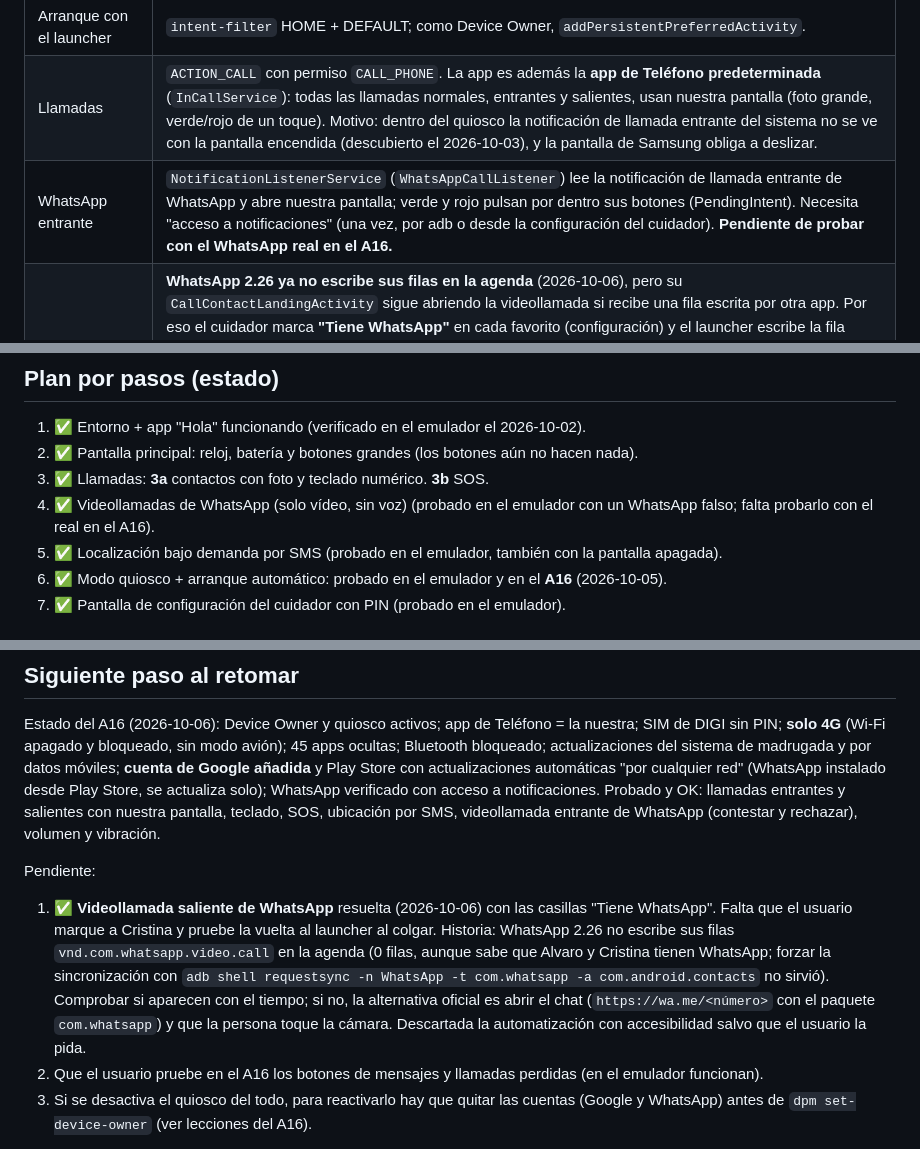
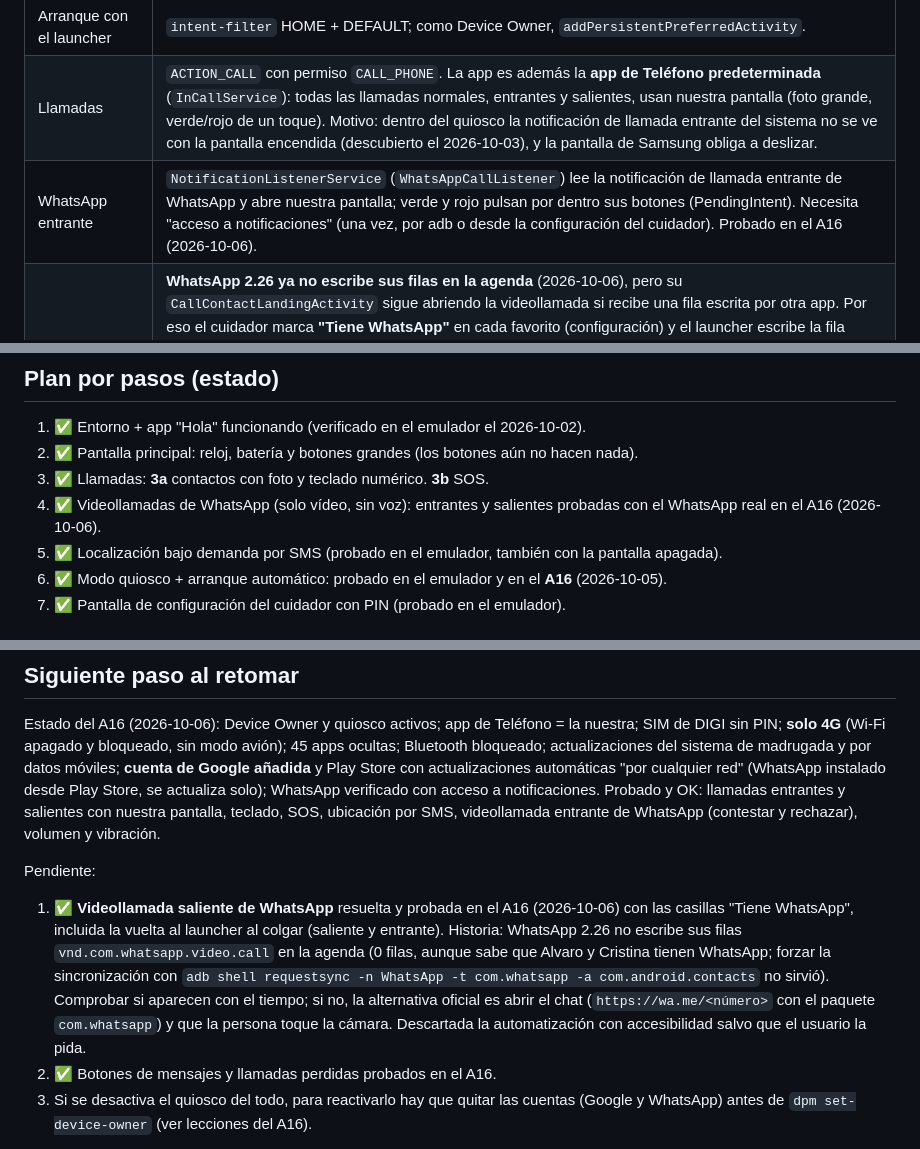
Before and after one commit to alvsanmun/LlamaditApp, a Markdown page: CLAUDE.md, 3 parts joined by grey strips. Drawn GitHub-style.

Commit message:
CLAUDE.md: WhatsApp, mensajes y llamadas perdidas probados en el A16
Co-Authored-By: Claude Opus 5.5 <noreply@anthropic.com>

```diff
--- a/CLAUDE.md
+++ b/CLAUDE.md
@@ -21,7 +21,7 @@ Launcher Android para que **personas analfabetas** usen un móvil solo con imág
 | Modo quiosco | App como **Device Owner** (`adb shell dpm set-device-owner com.launcherfacil.app/.kiosk.AdminReceiver`) + **Lock Task Mode**, con `setLockTaskPackages` permitiendo WhatsApp y el marcador/telecom. Requiere quitar todas las cuentas del móvil (Google/Samsung) o restablecerlo de fábrica. Probarlo antes en el emulador. |
 | Arranque con el launcher | `intent-filter` HOME + DEFAULT; como Device Owner, `addPersistentPreferredActivity`. |
 | Llamadas | `ACTION_CALL` con permiso `CALL_PHONE`. La app es además la **app de Teléfono predeterminada** (`InCallService`): todas las llamadas normales, entrantes y salientes, usan nuestra pantalla (foto grande, verde/rojo de un toque). Motivo: dentro del quiosco la notificación de llamada entrante del sistema no se ve con la pantalla encendida (descubierto el 2026-10-03), y la pantalla de Samsung obliga a deslizar. |
-| WhatsApp entrante | `NotificationListenerService` (`WhatsAppCallListener`) lee la notificación de llamada entrante de WhatsApp y abre nuestra pantalla; verde y rojo pulsan por dentro sus botones (PendingIntent). Necesita "acceso a notificaciones" (una vez, por adb o desde la configuración del cuidador). **Pendiente de probar con el WhatsApp real en el A16.** |
+| WhatsApp entrante | `NotificationListenerService` (`WhatsAppCallListener`) lee la notificación de llamada entrante de WhatsApp y abre nuestra pantalla; verde y rojo pulsan por dentro sus botones (PendingIntent). Necesita "acceso a notificaciones" (una vez, por adb o desde la configuración del cuidador). Probado en el A16 (2026-10-06). |
 | WhatsApp saliente | **WhatsApp 2.26 ya no escribe sus filas en la agenda** (2026-10-06), pero su `CallContactLandingActivity` sigue abriendo la videollamada si recibe una fila escrita por otra app. Por eso el cuidador marca **"Tiene WhatsApp"** en cada favorito (configuración) y el launcher escribe la fila (`setHasWhatsApp`: mimetype de vídeo, `data1` = `34XXXXXXXXX@s.whatsapp.net`). Probado en el A16: la videollamada empieza directamente desde la foto. Al colgar se vuelve al launcher (fin de la notificación "en curso"). Antes: No hay API oficial. Buscar en `ContactsContract.Data` las filas con mimetype `vnd.android.cursor.item/vnd.com.whatsapp.video.call` (vídeo; la de voz, `...voip.call`, no se usa), y lanzar `ACTION_VIEW` sobre `content://com.android.contacts/data/<id>` con el paquete `com.whatsapp`. El contacto debe estar guardado en la agenda y tener WhatsApp. |
 | SOS | Mantener pulsado 2 s (con un anillo de progreso). Llama **en el acto** al contacto de confianza y, en paralelo, `SosService` (servicio en primer plano de tipo location) le envía un SMS con un enlace de Google Maps y luego **3 actualizaciones cada 10 min** (30 min en total). Después se para solo; no hay palabra clave para pararlo. No se usa WhatsApp: no tiene API para enviar mensajes ni para compartir la ubicación en tiempo real (descartado, 2026-10-03). Android **no permite** que una app de terceros llame directamente al 112 (solo abre el marcador con el número, y hace falta un toque más). |
 | Localización bajo demanda | Un móvil autorizado envía un **SMS con palabra clave**. El launcher (con `RECEIVE_SMS`) comprueba el remitente, obtiene una posición GPS puntual y responde por SMS con un enlace de Google Maps y el nivel de batería. Sin servidor. |
@@ -34,7 +34,7 @@ Launcher Android para que **personas analfabetas** usen un móvil solo con imág
 1. ✅ Entorno + app "Hola" funcionando (verificado en el emulador el 2026-10-02).
 2. ✅ Pantalla principal: reloj, batería y botones grandes (los botones aún no hacen nada).
 3. ✅ Llamadas: **3a** contactos con foto y teclado numérico. **3b** SOS.
-4. ✅ Videollamadas de WhatsApp (solo vídeo, sin voz) (probado en el emulador con un WhatsApp falso; falta probarlo con el real en el A16).
+4. ✅ Videollamadas de WhatsApp (solo vídeo, sin voz): entrantes y salientes probadas con el WhatsApp real en el A16 (2026-10-06).
 5. ✅ Localización bajo demanda por SMS (probado en el emulador, también con la pantalla apagada).
 6. ✅ Modo quiosco + arranque automático: probado en el emulador y en el **A16** (2026-10-05).
 7. ✅ Pantalla de configuración del cuidador con PIN (probado en el emulador).
@@ -140,8 +140,8 @@ Launcher Android para que **personas analfabetas** usen un móvil solo con imág
 Estado del A16 (2026-10-06): Device Owner y quiosco activos; app de Teléfono = la nuestra; SIM de DIGI sin PIN; **solo 4G** (Wi-Fi apagado y bloqueado, sin modo avión); 45 apps ocultas; Bluetooth bloqueado; actualizaciones del sistema de madrugada y por datos móviles; **cuenta de Google añadida** y Play Store con actualizaciones automáticas "por cualquier red" (WhatsApp instalado desde Play Store, se actualiza solo); WhatsApp verificado con acceso a notificaciones. Probado y OK: llamadas entrantes y salientes con nuestra pantalla, teclado, SOS, ubicación por SMS, videollamada entrante de WhatsApp (contestar y rechazar), volumen y vibración.
 
 Pendiente:
-1. ✅ **Videollamada saliente de WhatsApp** resuelta (2026-10-06) con las casillas "Tiene WhatsApp". Falta que el usuario marque a Cristina y pruebe la vuelta al launcher al colgar. Historia: WhatsApp 2.26 no escribe sus filas `vnd.com.whatsapp.video.call` en la agenda (0 filas, aunque sabe que Alvaro y Cristina tienen WhatsApp; forzar la sincronización con `adb shell requestsync -n WhatsApp -t com.whatsapp -a com.android.contacts` no sirvió). Comprobar si aparecen con el tiempo; si no, la alternativa oficial es abrir el chat (`https://wa.me/<número>` con el paquete `com.whatsapp`) y que la persona toque la cámara. Descartada la automatización con accesibilidad salvo que el usuario la pida.
-2. Que el usuario pruebe en el A16 los botones de mensajes y llamadas perdidas (en el emulador funcionan).
+1. ✅ **Videollamada saliente de WhatsApp** resuelta y probada en el A16 (2026-10-06) con las casillas "Tiene WhatsApp", incluida la vuelta al launcher al colgar (saliente y entrante). Historia: WhatsApp 2.26 no escribe sus filas `vnd.com.whatsapp.video.call` en la agenda (0 filas, aunque sabe que Alvaro y Cristina tienen WhatsApp; forzar la sincronización con `adb shell requestsync -n WhatsApp -t com.whatsapp -a com.android.contacts` no sirvió). Comprobar si aparecen con el tiempo; si no, la alternativa oficial es abrir el chat (`https://wa.me/<número>` con el paquete `com.whatsapp`) y que la persona toque la cámara. Descartada la automatización con accesibilidad salvo que el usuario la pida.
+2. ✅ Botones de mensajes y llamadas perdidas probados en el A16.
 3. Si se desactiva el quiosco del todo, para reactivarlo hay que quitar las cuentas (Google y WhatsApp) antes de `dpm set-device-owner` (ver lecciones del A16).
 
 Puesta en marcha en los móviles de los cuidadores (sin app; vale para iPhone y Android): guardar el número del A16 como contacto y hacer que sus llamadas y SMS suenen aunque el móvil esté en silencio. En iPhone: Contacto → Tono y Tono de mensaje → activar **"Saltar silencio"** (Emergency Bypass). En Android: marcarlo como favorito, permitirlo como excepción en "No molestar" y ponerle un tono distinto.
```
